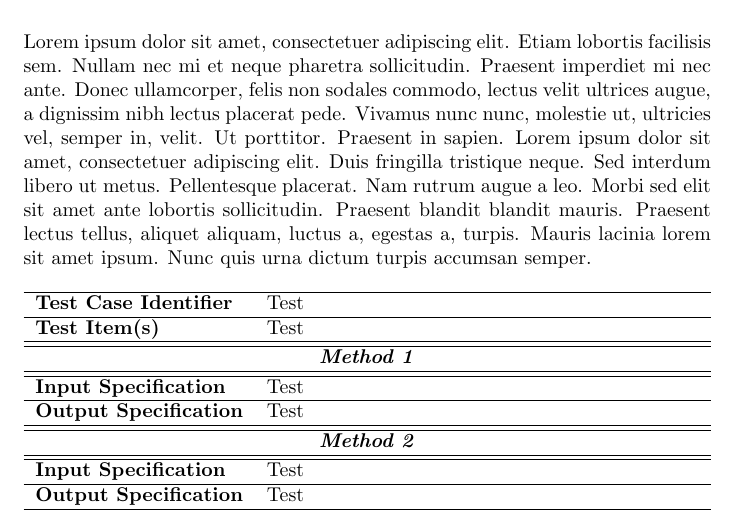
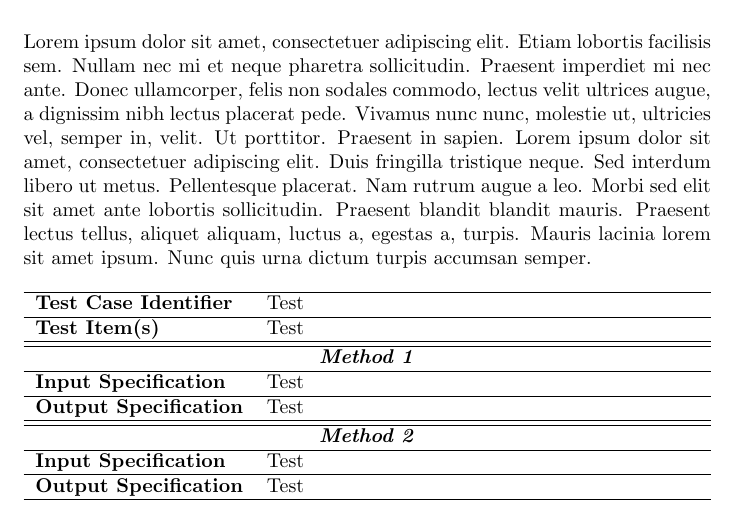
Before and after one commit to rpressiani/se2-project-2016, a LaTeX document (ITPD/main.tex, which reads ITPD/chapters/ch3/3-test-description.tex): part of page 9 of 13, cut so that both start at the same text. Compiled offline with pdfLaTeX.

Commit message:
Fix ITPD chapter 3 table

```diff
--- a/ITPD/chapters/ch3/3-test-description.tex
+++ b/ITPD/chapters/ch3/3-test-description.tex
@@ -8,10 +8,10 @@
 		\hline
 		\textbf{Test Case Identifier}	&	Test\\	\hline
 		\textbf{Test Item(s)}			&	Test\\	\hline\hline
-		\multicolumn{2}{c}{\textbf{\textit{Method 1}}}	\\	\hline\hline
+		\multicolumn{2}{c}{\textbf{\textit{Method 1}}}	\\	\hline
 		\textbf{Input Specification}	&	Test\\	\hline
 		\textbf{Output Specification}	&	Test\\	\hline\hline
-				\multicolumn{2}{c}{\textbf{\textit{Method 2}}}	\\	\hline\hline
+				\multicolumn{2}{c}{\textbf{\textit{Method 2}}}	\\	\hline
 		\textbf{Input Specification}	&	Test\\	\hline
 		\textbf{Output Specification}	&	Test\\	\hline
 	\end{tabularx}
```
